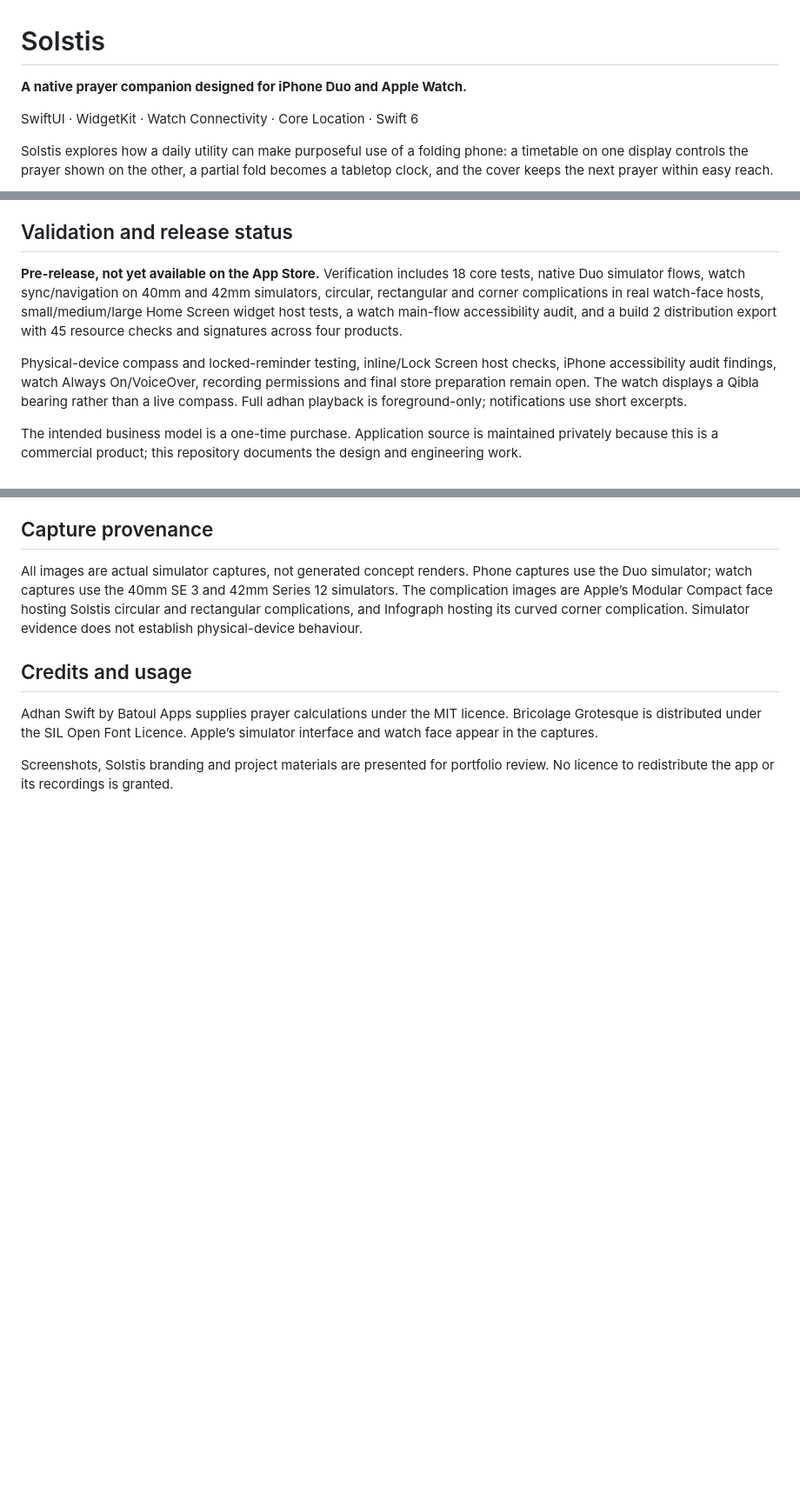
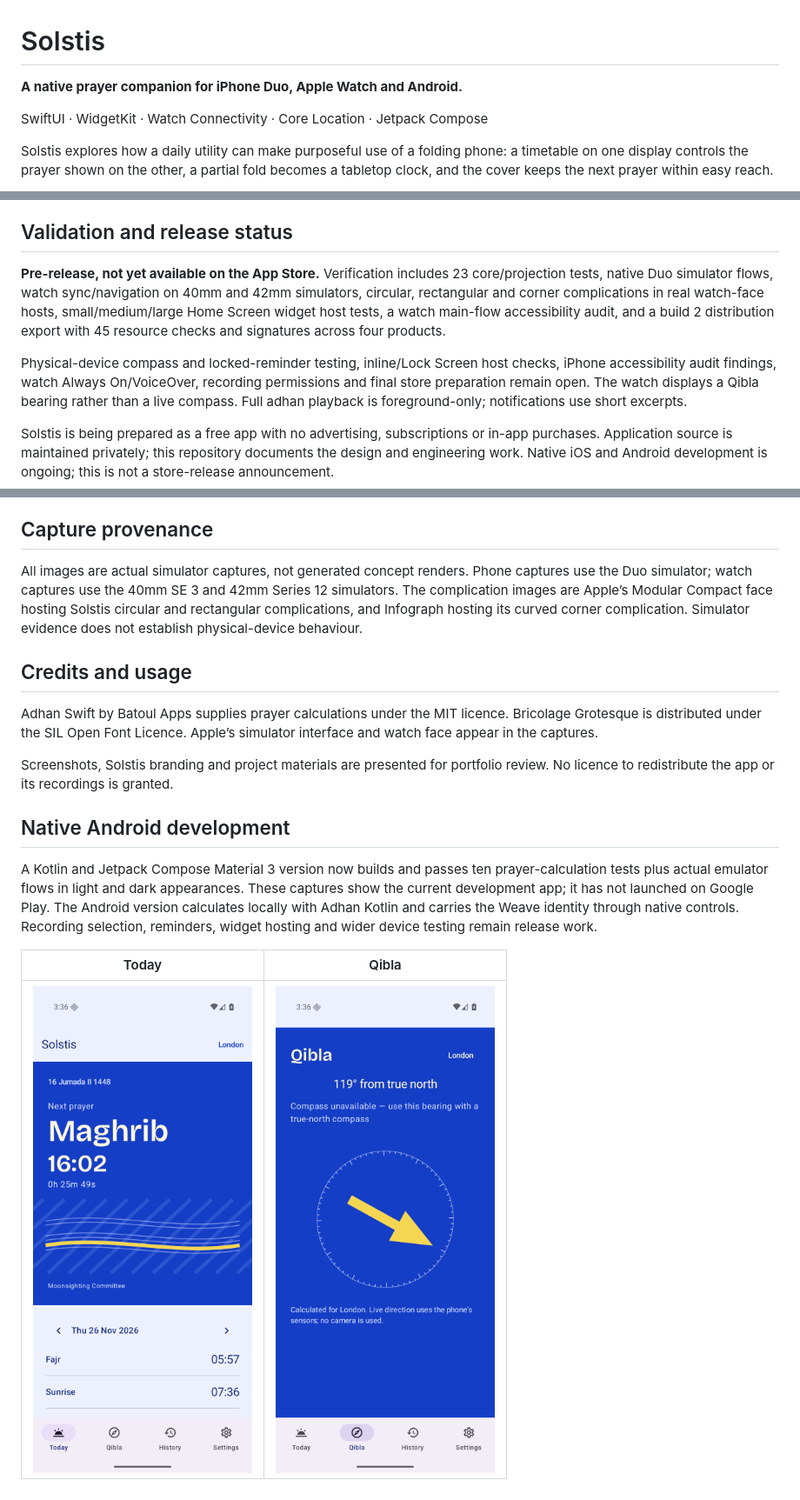
Before and after one commit to ahmednajaf/solstis, a Markdown page: README.md, 3 parts joined by grey strips. Shown at 87% size. Drawn GitHub-style; pictures changed too: screenshots/android/android-qibla-light.png (added), screenshots/android/android-today-light.png (added); blank space fills up the shorter version.

Commit message:
Show free Solstis development on iOS and Android

```diff
--- a/README.md
+++ b/README.md
@@ -1,8 +1,8 @@
 # Solstis
 
-**A native prayer companion designed for iPhone Duo and Apple Watch.**
+**A native prayer companion for iPhone Duo, Apple Watch and Android.**
 
-SwiftUI · WidgetKit · Watch Connectivity · Core Location · Swift 6
+SwiftUI · WidgetKit · Watch Connectivity · Core Location · Jetpack Compose
 
 Solstis explores how a daily utility can make purposeful use of a folding phone: a timetable on one display controls the prayer shown on the other, a partial fold becomes a tabletop clock, and the cover keeps the next prayer within easy reach.
 
@@ -39,11 +39,11 @@ The watch calculates locally from a cached location and prayer method synced by
 
 ## Validation and release status
 
-**Pre-release, not yet available on the App Store.** Verification includes 18 core tests, native Duo simulator flows, watch sync/navigation on 40mm and 42mm simulators, circular, rectangular and corner complications in real watch-face hosts, small/medium/large Home Screen widget host tests, a watch main-flow accessibility audit, and a build 2 distribution export with 45 resource checks and signatures across four products.
+**Pre-release, not yet available on the App Store.** Verification includes 23 core/projection tests, native Duo simulator flows, watch sync/navigation on 40mm and 42mm simulators, circular, rectangular and corner complications in real watch-face hosts, small/medium/large Home Screen widget host tests, a watch main-flow accessibility audit, and a build 2 distribution export with 45 resource checks and signatures across four products.
 
 Physical-device compass and locked-reminder testing, inline/Lock Screen host checks, iPhone accessibility audit findings, watch Always On/VoiceOver, recording permissions and final store preparation remain open. The watch displays a Qibla bearing rather than a live compass. Full adhan playback is foreground-only; notifications use short excerpts.
 
-The intended business model is a one-time purchase. Application source is maintained privately because this is a commercial product; this repository documents the design and engineering work.
+Solstis is being prepared as a free app with no advertising, subscriptions or in-app purchases. Application source is maintained privately; this repository documents the design and engineering work. Native iOS and Android development is ongoing; this is not a store-release announcement.
 
 ## Capture provenance
 
@@ -54,3 +54,11 @@ All images are actual simulator captures, not generated concept renders. Phone c
 Adhan Swift by Batoul Apps supplies prayer calculations under the MIT licence. Bricolage Grotesque is distributed under the SIL Open Font Licence. Apple’s simulator interface and watch face appear in the captures.
 
 Screenshots, Solstis branding and project materials are presented for portfolio review. No licence to redistribute the app or its recordings is granted.
+
+## Native Android development
+
+A Kotlin and Jetpack Compose Material 3 version now builds and passes ten prayer-calculation tests plus actual emulator flows in light and dark appearances. These captures show the current development app; it has not launched on Google Play. The Android version calculates locally with Adhan Kotlin and carries the Weave identity through native controls. Recording selection, reminders, widget hosting and wider device testing remain release work.
+
+| Today | Qibla |
+| --- | --- |
+| ![Android Today](screenshots/android/android-today-light.png) | ![Android Qibla](screenshots/android/android-qibla-light.png) |
```
Also changed, not shown: other parts of README.md (+2 -2 lines), media/qibla-iphone.png (added).
